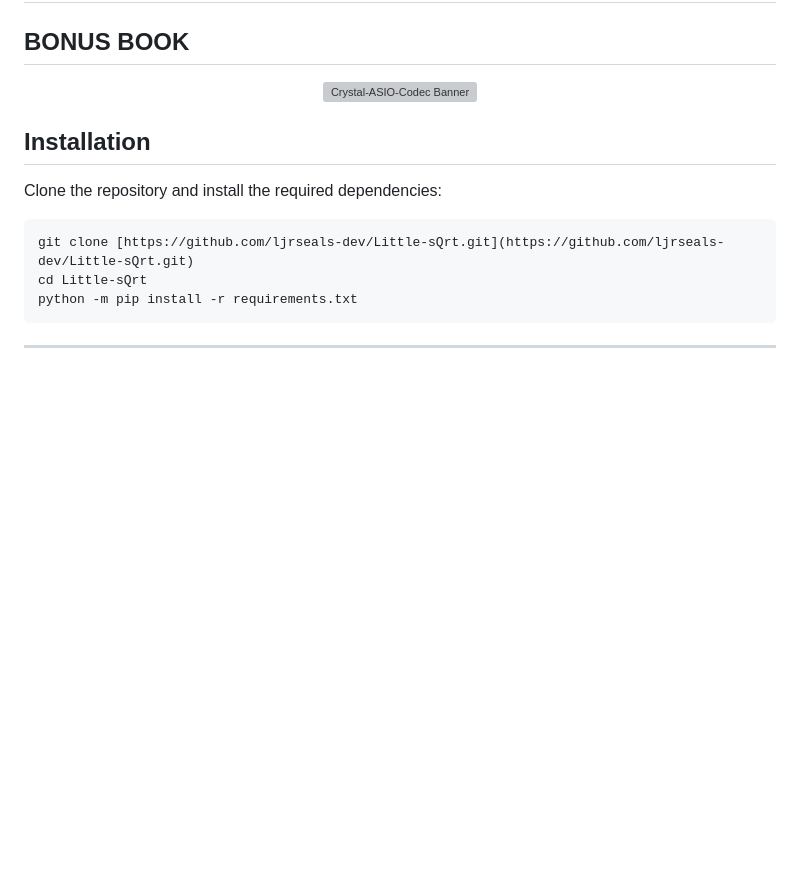
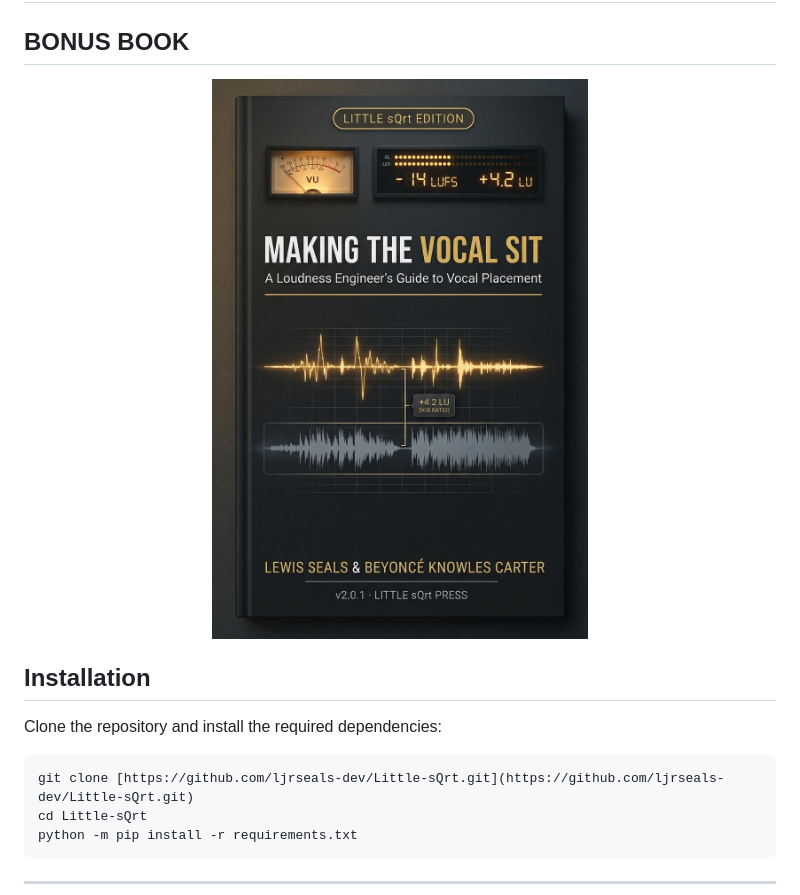
Before and after one commit to ljrseals-dev/Little-sQrt, a Markdown page: README.md, the part around the change. Rendered like a GitHub page; blank space fills up the shorter version; grey boxes are pictures that could not be loaded.

```diff
--- a/README.md
+++ b/README.md
@@ -34,7 +34,7 @@ The regression tests in tests/ assert the BS.1770‑4 Table 1 coefficients at 48
 
 ## BONUS BOOK
 <p align="center">
-  <img src="Book/1792645689086.jpg" alt="Crystal-ASIO-Codec Banner" width="100%">
+  <img src="Book/images/1792645689086.jpg" alt="Crystal-ASIO-Codec Banner" width="100%">
 </p>
 
 ## Installation
```
